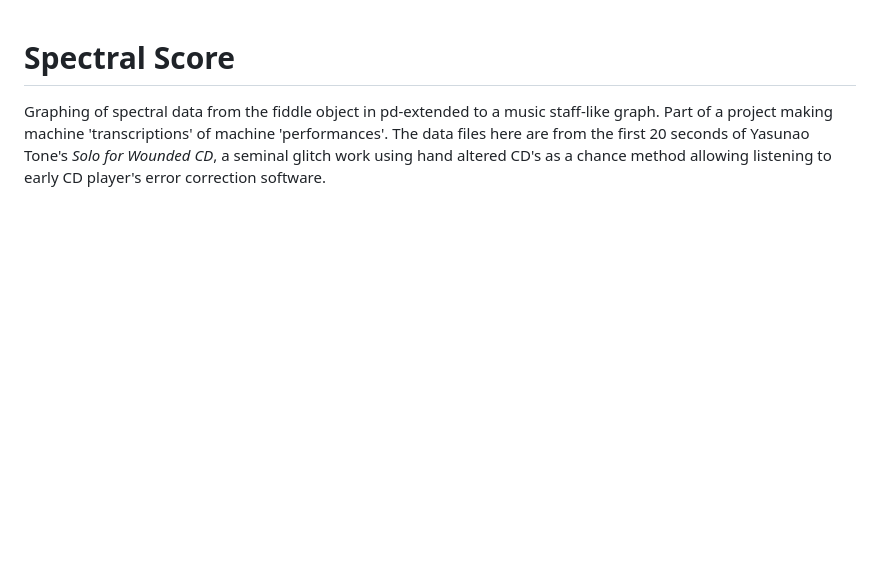
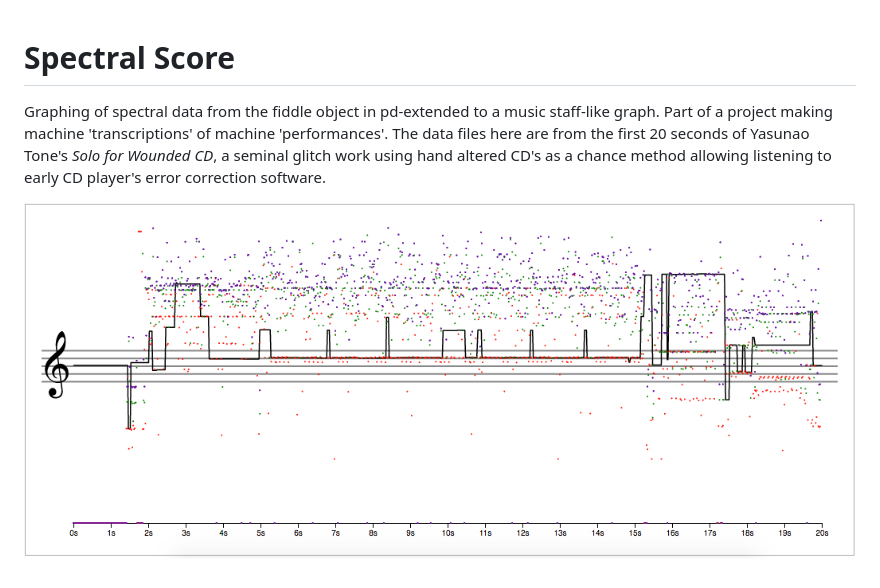
Before and after one commit to curtdmiller/SpectralScore, a Markdown page: README.md, the part around the change. GitHub-like rendering; pictures changed too: wcd-screenshot.png (added); blank space fills up the shorter version.

Commit message:
add screenshot to README

```diff
--- a/README.md
+++ b/README.md
@@ -1,3 +1,5 @@
 # Spectral Score
 
 Graphing of spectral data from the fiddle object in pd-extended to a music staff-like graph. Part of a project making machine 'transcriptions' of machine 'performances'. The data files here are from the first 20 seconds of Yasunao Tone's _Solo for Wounded CD_, a seminal glitch work using hand altered CD's as a chance method allowing listening to early CD player's error correction software.
+
+![graph of solo_for_wounded_fiddle](./wcd-screenshot.png)
```
